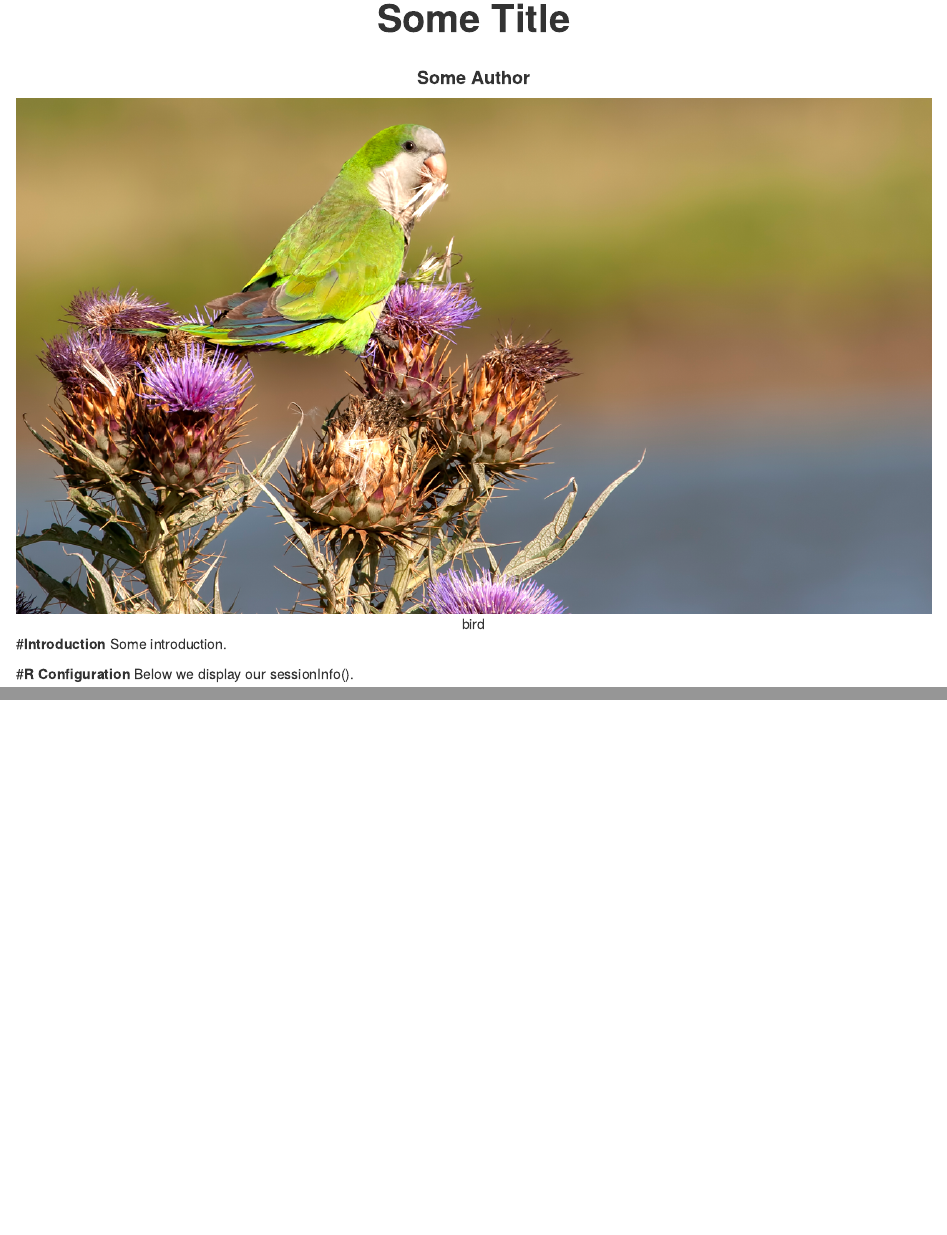
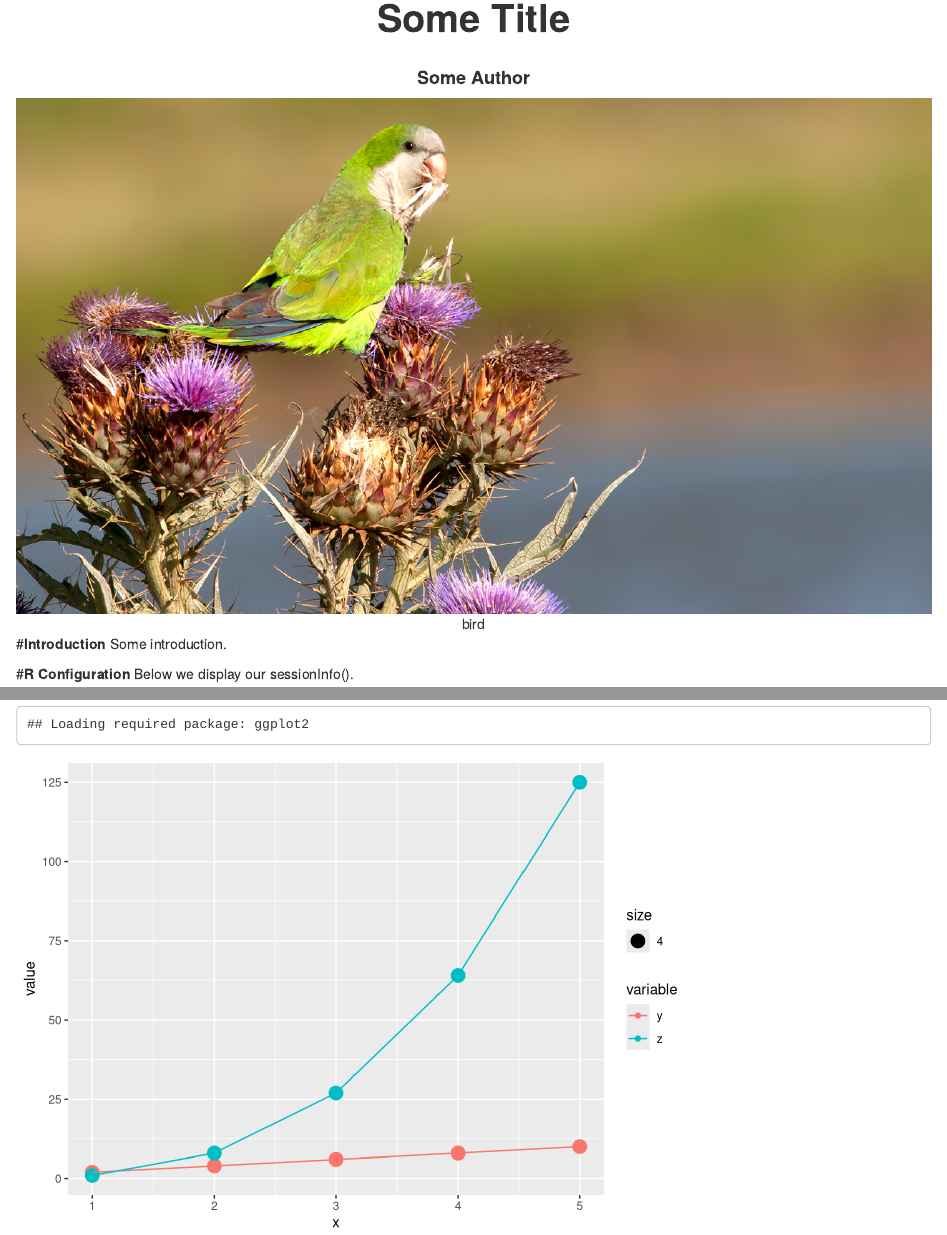
Before and after one commit to CannataUTDV/DataVisualization, an R Markdown document (00 Doc/Notebook.Rmd): the page in a window 1100 px wide, from 70 px down, and a second part further down, joined at a grey line. Rendered offline with R 4.5, knitr and Pandoc, with nearby package versions; some code elsewhere in the file could not run offline.

Commit message:
Added plot function to Grammar Examples.R so that the plot will show up in the Notebook.

```diff
--- a/02 Grammar of Graphics with R & ggplot2/Grammar Examples.R
+++ b/02 Grammar of Graphics with R and ggplot2/Grammar Examples.R
@@ -21,5 +21,7 @@ ggplot(data=df) + geom_point(aes(x=x, y=z))
 tidyr::gather(df, variable, value, -x) %>% ggplot() + geom_point(aes(x=x, y=value, color = variable, size=4)) + geom_line(aes(x=x, y=value, color = variable))
 '
 
+# Run an example:
 x=c(1,2,3,4,5); y=x*2; z=x^3; df = data.frame(x,y,z)
-tidyr::gather(df, variable, value, -x) %>% ggplot() + geom_point(aes(x=x, y=value, color = variable, size=4)) + geom_line(aes(x=x, y=value, color = variable))
+plot = tidyr::gather(df, variable, value, -x) %>% ggplot() + geom_point(aes(x=x, y=value, color = variable, size=4)) + geom_line(aes(x=x, y=value, color = variable))
+print(plot)
```
Also changed, not shown: 00 Doc/Notebook.Rmd (+5 -0 lines), 00 Doc/Notebook.nb.html, 02 Grammar of Graphics with R and ggplot2/Plotting Function Example.R (renamed from 02 Grammar of Graphics with R & ggplot2/Plotting Function Example.R).
